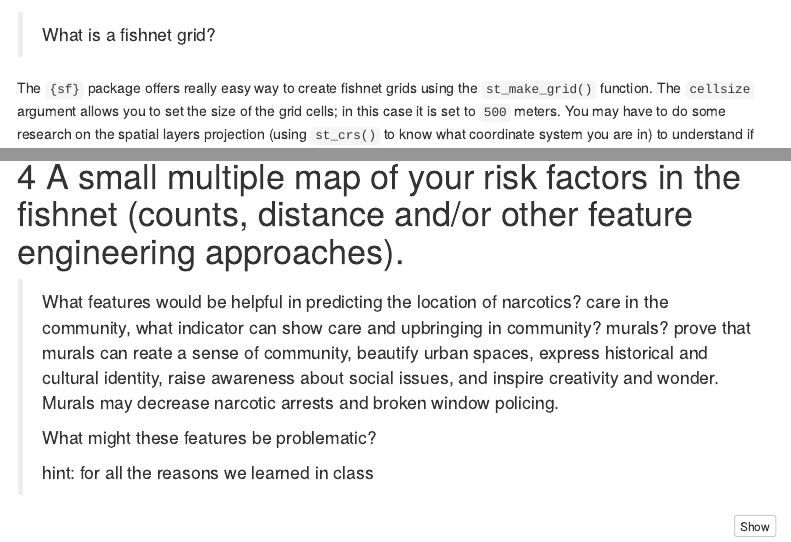
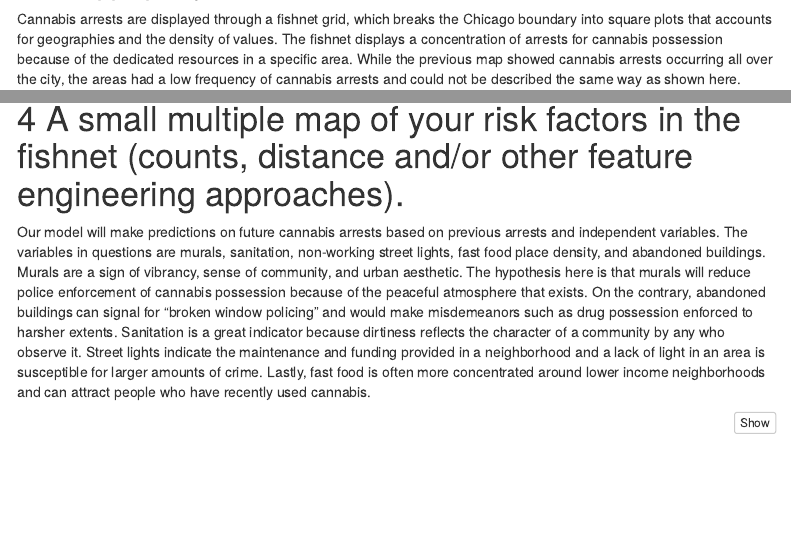
Before and after one commit to TrevorKap/MUSA5000, an R Markdown document (lowkeyPPA/Geospatial/GeospatialRiskPrediction.Rmd): the page in a window 1100 px wide, from 1320 px down before the commit and from 1420 px down after it, and a second part further down, joined at a grey line. Rendered offline with R 4.5, knitr and Pandoc, with nearby package versions; some code elsewhere in the file could not run offline; menus at the side of the page are left out.

Commit message:
OIENB GTYEWNOHEWIH0EW

````diff
--- a/lowkeyPPA/Geospatial/GeospatialRiskPrediction.Rmd
+++ b/lowkeyPPA/Geospatial/GeospatialRiskPrediction.Rmd
@@ -93,6 +93,3 @@ ggplot() +
 
 # Fishnet Grid of Narcotic Arrests
 
-> What is a fishnet grid?
-
-The `{sf}` package offers really easy way to create fishnet grids using the `st_make_grid()` function. The `cellsize` argument allows you to set the size of the grid cells; in this case it is set to `500` meters. You may have to do some research on the spatial layers projection (using `st_crs()` to know what coordinate system you are in) to understand if you are in feet or meters. If you are using Longitude and Latitude, you will need to project the data to a projected coordinate system to get distance measurements.
@@ -114,7 +109,8 @@ fishnet <-
 
 ### Aggregate points to the fishnet
 
-> How can we aggregate points into a fishnet grid?
+Cannabis arrests are displayed through a fishnet grid, which breaks the Chicago boundary into square plots that accounts for geographies and the density of values. The fishnet displays a concentration of arrests for cannabis possession because of the dedicated resources in a specific area. While the previous map showed cannabis arrests occurring all over the city, the areas had a low frequency of cannabis arrests and could not be described the same way as shown here. Here, the map displays the frequency of cannabis arrests.
+
 
 ```{r}
 ## add a value of 1 to each crime, sum them with aggregate
@@ -138,11 +134,8 @@ ggplot() +
 
 # A small multiple map of your risk factors in the fishnet (counts, distance and/or other feature engineering approaches).
 
-> What features would be helpful in predicting the location of narcotics? care in the community, what indicator can show care and upbringing in community? murals? prove that murals can reate a sense of community, beautify urban spaces, express historical and cultural identity, raise awareness about social issues, and inspire creativity and wonder. Murals may decrease narcotic arrests and broken window policing.
->
-> What might these features be problematic?
->
-> hint: for all the reasons we learned in class
+Our model will make predictions on future cannabis arrests based on previous arrests and independent variables. The variables in questions are murals, sanitation, non-working street lights, fast food place density, and abandoned buildings. Murals are a sign of vibrancy, sense of community, and urban aesthetic. The hypothesis here is that murals will reduce police enforcement of cannabis possession because of the peaceful atmosphere that exists. On the contrary, abandoned buildings can signal for "broken window policing" and would make misdemeanors such as drug possession enforced to harsher extents. Sanitation is a great indicator because dirtiness reflects the character of a community by any who observe it. Street lights indicate the maintenance and funding provided in a neighborhood and a lack of light in an area is susceptible for larger amounts of crime. Lastly, fast food is often more concentrated around lower income neighborhoods and can attract people who have recently used cannabis.
+
 
 ```{r}
 ## only pulling a single variable for our model to keep it simple
````
Also changed, not shown: lowkeyPPA/Geospatial/GeospatialRiskPrediction.Rmd (2 more changed lines).
